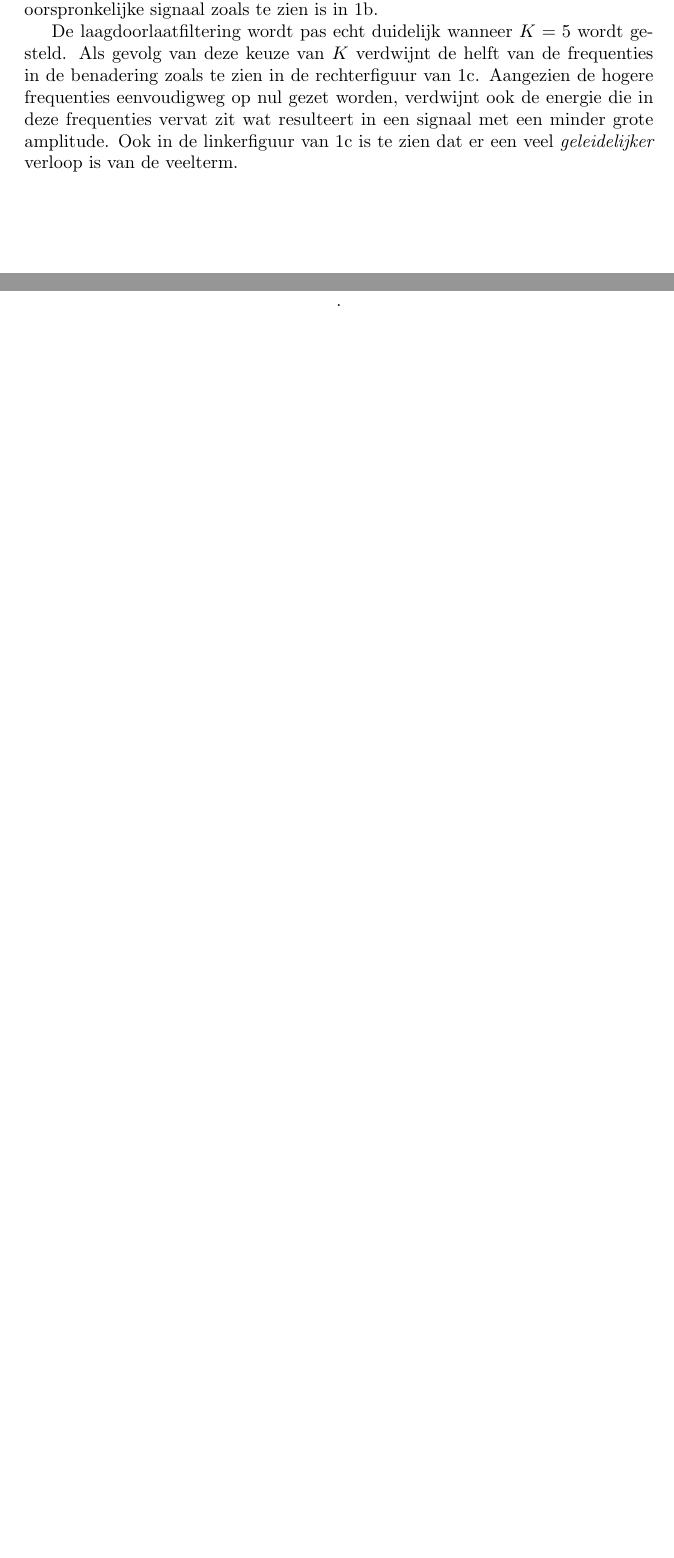
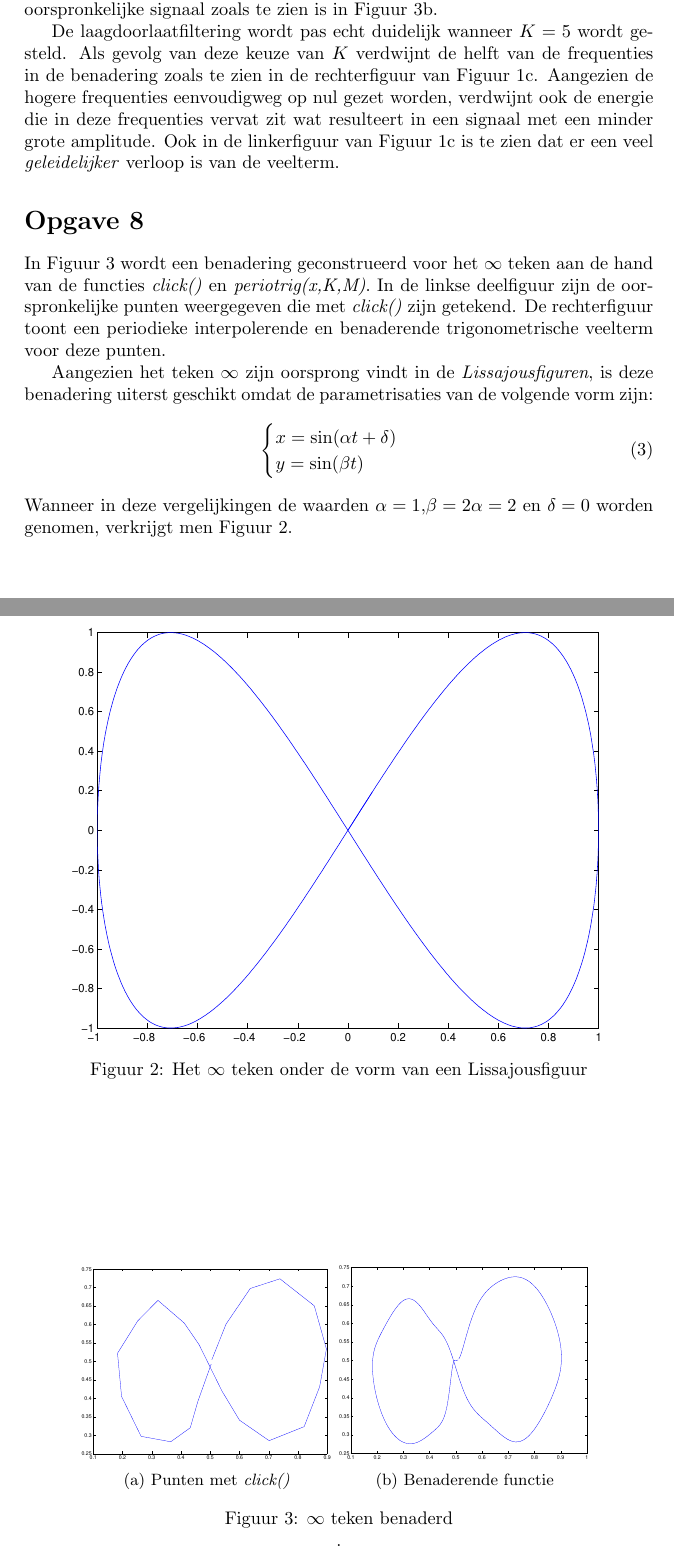
Before and after one commit to ArnoutDevos/Numerical-Approximation, a LaTeX document (practicum2/practicum2.tex): two parts of pages 2 and 3 of 4 before the commit and two parts of pages 2 and 4 of 5 after it, joined at a grey line, cut so that both start at the same text, the shorter picture padded with empty space. Compiled offline with pdfLaTeX.

Commit message:
opgave 8 ook af

```diff
--- a/practicum2/practicum2.tex
+++ b/practicum2/practicum2.tex
@@ -58,7 +57,7 @@ Wanneer dit signaal in 512 punten gesampled wordt en er daarna de FFT van genome
 
-Als $K=10$ wordt genomen, worden er geen nuttige frequenties verwijderd uit het signaal en bijgevolg is het benaderende signaal exact gelijk aan het oorspronkelijke signaal zoals te zien is in \ref{fig:periotrigb}.
+Als $K=10$ wordt genomen, worden er geen nuttige frequenties verwijderd uit het signaal en bijgevolg is het benaderende signaal exact gelijk aan het oorspronkelijke signaal zoals te zien is in Figuur \ref{fig:periotrigb}.
 
-De laagdoorlaatfiltering wordt pas echt duidelijk wanneer $K=5$ wordt gesteld. Als gevolg van deze keuze van $K$ verdwijnt de helft van de frequenties in de benadering zoals te zien in de rechterfiguur van \ref{fig:periotrigc}. Aangezien de hogere frequenties eenvoudigweg op nul gezet worden, verdwijnt ook de energie die in deze frequenties vervat zit wat resulteert in een signaal met een minder grote amplitude. Ook in de linkerfiguur van \ref{fig:periotrigc} is te zien dat er een veel \textit{geleidelijker} verloop is van de veelterm.
+De laagdoorlaatfiltering wordt pas echt duidelijk wanneer $K=5$ wordt gesteld. Als gevolg van deze keuze van $K$ verdwijnt de helft van de frequenties in de benadering zoals te zien in de rechterfiguur van Figuur \ref{fig:periotrigc}. Aangezien de hogere frequenties eenvoudigweg op nul gezet worden, verdwijnt ook de energie die in deze frequenties vervat zit wat resulteert in een signaal met een minder grote amplitude. Ook in de linkerfiguur van Figuur \ref{fig:periotrigc} is te zien dat er een veel \textit{geleidelijker} verloop is van de veelterm.
 \begin{figure}
     \centering
     \begin{subfigure}[b]{\textwidth}
@@ -85,6 +84,41 @@ De laagdoorlaatfiltering wordt pas echt duidelijk wanneer $K=5$ wordt gesteld. A
     \end{subfigure}
     \caption{Illustratie van de invloed van de parameter $K$ op de benadering (rood) van een periodieke functie (blauw) met aan de linkerkant de veelterm en aan de rechterkant de FFT van deze veelterm weergegeven over een nuttig domein. ($M = N = 512$)}\label{fig:periotrig}.
 \end{figure}
+\opgave{8}
+In Figuur \ref{fig:periotrigclick} wordt een benadering geconstrueerd voor het $\infty$ teken aan de hand van de functies \textit{click()} en \textit{periotrig(x,K,M)}. In de linkse deelfiguur zijn de oorspronkelijke punten weergegeven die met \textit{click()} zijn getekend. De rechterfiguur toont een periodieke interpolerende en benaderende trigonometrische veelterm voor deze punten.
+
+Aangezien het teken $\infty$ zijn oorsprong vindt in de \textit{Lissajousfiguren}, is deze benadering uiterst geschikt omdat de parametrisaties van de volgende vorm zijn:
+\begin{equation}
+    \centering
+        \begin{cases}
+            x=\sin (\alpha t+\delta)\\
+            y=\sin (\beta t)
+        \end{cases}
+\end{equation}
+Wanneer in deze vergelijkingen de waarden $\alpha=1$,$\beta=2\alpha=2$ en $\delta=0$ worden genomen, verkrijgt men Figuur \ref{fig:lissajous}.
+\begin{figure}
+        \centering
+        \includegraphics[width=0.85\textwidth]{lissajous.eps}
+        \caption{Het $\infty$ teken onder de vorm van een Lissajousfiguur}
+        \label{fig:lissajous}
+    \end{figure}
+\begin{figure}
+    \centering
+    \begin{subfigure}[b]{0.4\textwidth}
+        \centering
+        \includegraphics[width=\textwidth]{infclick.eps}
+        \caption{Punten met \textit{click()}}
+        \label{fig:periotriga}
+    \end{subfigure}
+    \begin{subfigure}[b]{0.4\textwidth}
+        \centering
+        \includegraphics[width=\textwidth]{inftrig.eps}
+        \caption{Benaderende functie}
+        \label{fig:periotrigb}
+    \end{subfigure}
+    \hfill
+    \caption{$\infty$ teken benaderd}\label{fig:periotrigclick}.
+\end{figure}
 \newpage
 \section*{Bijlage 1}
 \lstinputlisting{periotrig.m}
```
Also changed, not shown: practicum2/inf.eps (added), practicum2/infclick.eps (added), practicum2/inftrig.eps (added), practicum2/lissajous.eps (added), practicum2/practicum2.pdf, practicum2/practicum2.tex (3 more changed lines), 8 other files.
